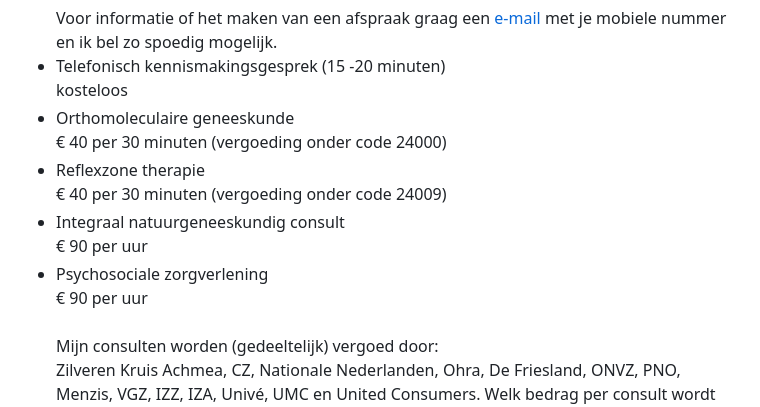
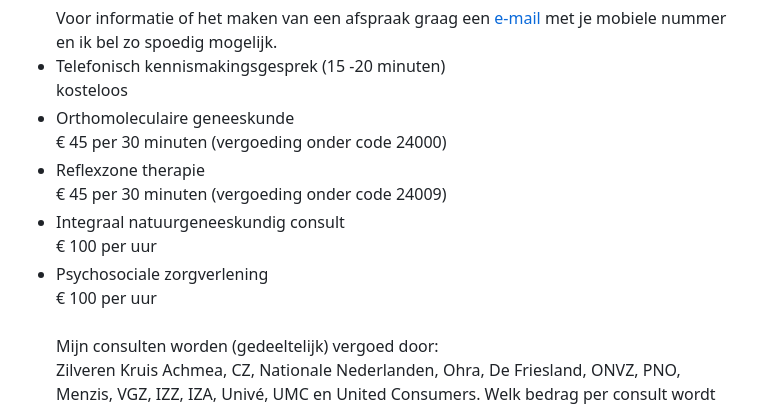
Before and after one commit to Koko-Koding/anne-claire, a Markdown page: index.md, the part around the change. Rendered like a GitHub page.

Commit message:
fix: Update consultation prices for various therapies for 2026
Co-authored-by: Copilot <copilot@github.com>

```diff
--- a/index.md
+++ b/index.md
@@ -277,19 +277,19 @@ kosteloos
 </li>
         <li class="mt-4">
 <span class="font-semibold">Orthomoleculaire geneeskunde</span><br>
-€ 40 per 30 minuten (vergoeding onder code 24000)
+€ 45 per 30 minuten (vergoeding onder code 24000)
 </li>
         <li class="mt-4">
 <span class="font-semibold">Reflexzone therapie</span><br>
-€ 40 per 30 minuten (vergoeding onder code 24009)
+€ 45 per 30 minuten (vergoeding onder code 24009)
 </li>
         <li class="mt-4">
 <span class="font-semibold">Integraal natuurgeneeskundig consult</span><br>
-€ 90 per uur
+€ 100 per uur
 </li>
         <li class="mt-4">
 <span class="font-semibold">Psychosociale zorgverlening</span><br>
-€ 90 per uur
+€ 100 per uur
 </li>
 <br>
 <span class="font-semibold">Mijn consulten worden (gedeeltelijk) vergoed door:</span>
```
